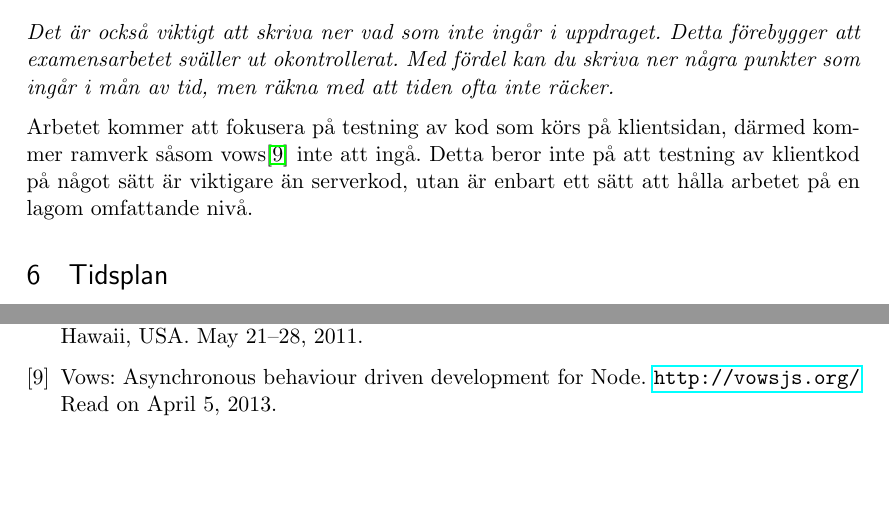
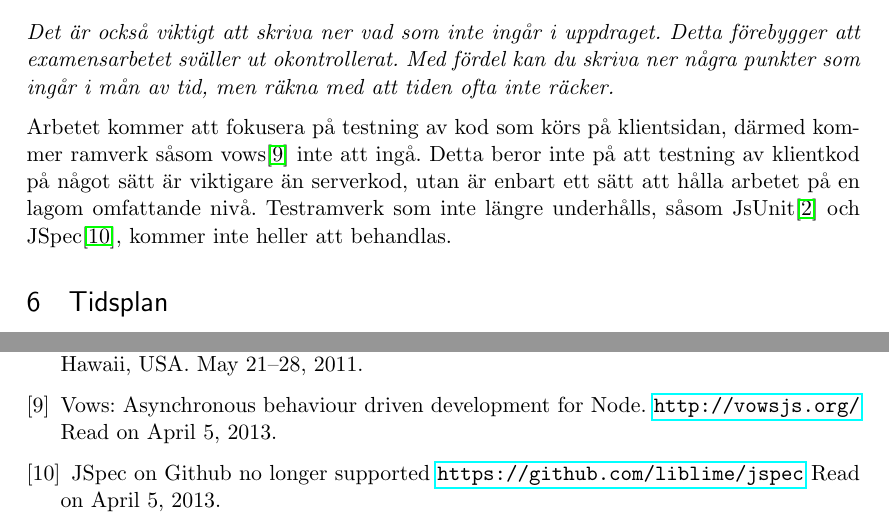
Before and after one commit to emilwall/exjobb, a LaTeX document (exjobbspec_emilwall.tex): two parts of pages 4 and 5 of 5, joined at a grey line, cut so that both start at the same text, the shorter picture padded with empty space. Compiled offline with pdfLaTeX.

Commit message:
Add sentence declaring that frameworks no longer maintained will not be considered for evaluation

```diff
--- a/exjobbspec_emilwall.tex
+++ b/exjobbspec_emilwall.tex
@@ -88,7 +88,7 @@ Det finns sedan tidigare akademiskt arbete som behandlar testning av webb-applik
 
 \textit{Det är också viktigt att skriva ner vad som inte ingår i uppdraget. Detta förebygger att examensarbetet sväller ut okontrollerat. Med fördel kan du skriva ner några punkter som ingår i mån av tid, men räkna med att tiden ofta inte räcker.}
 
-Arbetet kommer att fokusera på testning av kod som körs på klientsidan, därmed kommer ramverk såsom vows\cite{Vows} inte att ingå. Detta beror inte på att testning av klientkod på något sätt är viktigare än serverkod, utan är enbart ett sätt att hålla arbetet på en lagom omfattande nivå.
+Arbetet kommer att fokusera på testning av kod som körs på klientsidan, därmed kommer ramverk såsom vows\cite{Vows} inte att ingå. Detta beror inte på att testning av klientkod på något sätt är viktigare än serverkod, utan är enbart ett sätt att hålla arbetet på en lagom omfattande nivå. Testramverk som inte längre underhålls, såsom JsUnit\cite{JsUnitGithub} och JSpec\cite{JSpec}, kommer inte heller att behandlas.
 
 \section{Tidsplan}
 
@@ -152,6 +152,11 @@ Arbetet kommer att fokusera på testning av kod som körs på klientsidan, därm
   \url{http://vowsjs.org/}
   Read on April 5, 2013.
 
+\bibitem{JSpec}
+  JSpec on Github no longer supported
+  \url{https://github.com/liblime/jspec}
+  Read on April 5, 2013.
+
 \end{thebibliography}
 
 \end{document}
```
